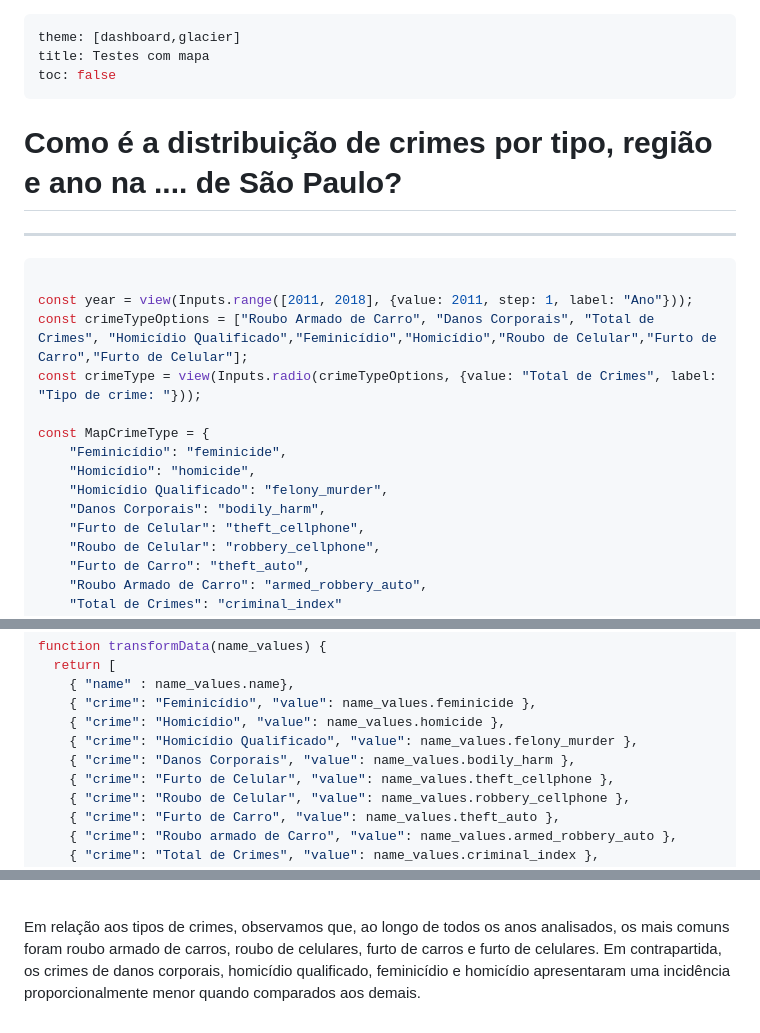
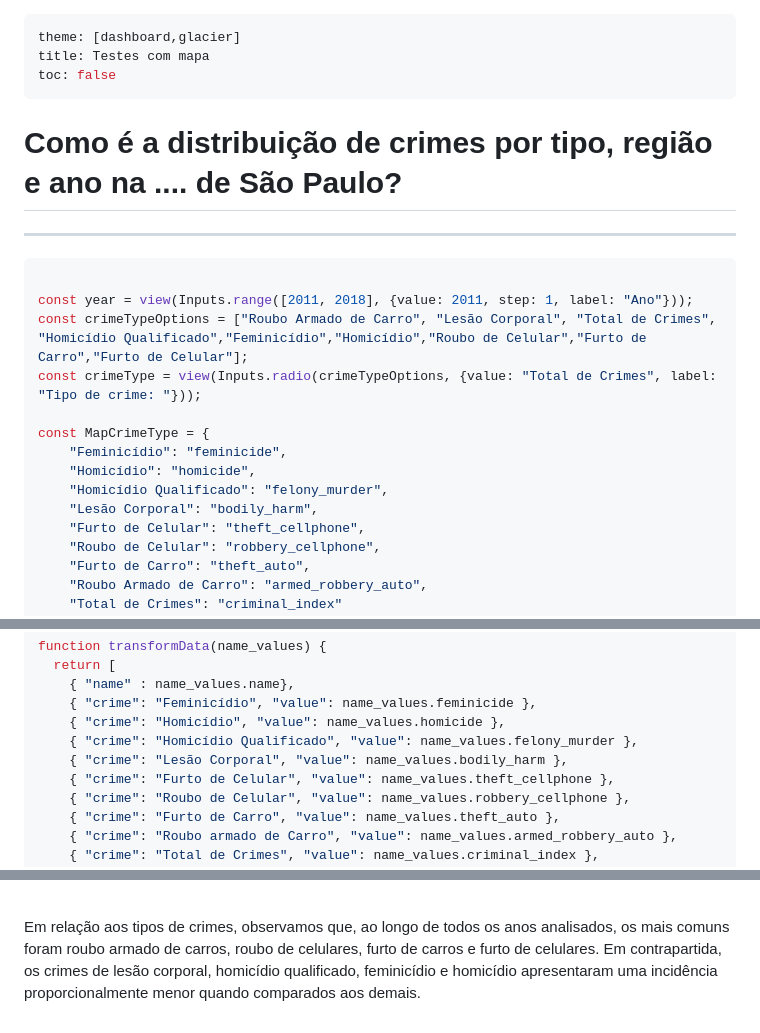
Before and after one commit to italoportinho/trabalho-02-visdados-2024-1, a Markdown page: code/src/testes.md, 3 parts joined by grey strips. Drawn GitHub-style.

````diff
--- a/code/src/testes.md
+++ b/code/src/testes.md
@@ -24,7 +24,7 @@ toc: false
     }
     #legend {
       position: relative;
-      width:10%;
+      width:fit-content;
       bottom: 200px;
       left: 10px;
       background: white;
@@ -40,9 +40,9 @@ toc: false
       margin-bottom: 5px;
     }
     .legend-color {
-      width: 20px;
-      height: 20px;
-      margin-right: 10px;
+      width: 15px;
+      height: 15px;
+      margin-right: 5px;
       border-radius: 4px;
     }
 </style>
@@ -62,14 +62,14 @@ toc: false
 ```js
 
 const year = view(Inputs.range([2011, 2018], {value: 2011, step: 1, label: "Ano"}));
-const crimeTypeOptions = ["Roubo Armado de Carro", "Danos Corporais", "Total de Crimes", "Homicídio Qualificado","Feminicídio","Homicídio","Roubo de Celular","Furto de Carro","Furto de Celular"];
+const crimeTypeOptions = ["Roubo Armado de Carro", "Lesão Corporal", "Total de Crimes", "Homicídio Qualificado","Feminicídio","Homicídio","Roubo de Celular","Furto de Carro","Furto de Celular"];
 const crimeType = view(Inputs.radio(crimeTypeOptions, {value: "Total de Crimes", label: "Tipo de crime: "}));
 
 const MapCrimeType = {
     "Feminicídio": "feminicide",
     "Homicídio": "homicide",
     "Homicídio Qualificado": "felony_murder",
-    "Danos Corporais": "bodily_harm",
+    "Lesão Corporal": "bodily_harm",
     "Furto de Celular": "theft_cellphone",
     "Roubo de Celular": "robbery_cellphone",
     "Furto de Carro": "theft_auto",
@@ -133,7 +133,7 @@ function transformData(name_values) {
     { "crime": "Feminicídio", "value": name_values.feminicide },
     { "crime": "Homicídio", "value": name_values.homicide },
     { "crime": "Homicídio Qualificado", "value": name_values.felony_murder },
-    { "crime": "Danos Corporais", "value": name_values.bodily_harm },
+    { "crime": "Lesão Corporal", "value": name_values.bodily_harm },
     { "crime": "Furto de Celular", "value": name_values.theft_cellphone },
     { "crime": "Roubo de Celular", "value": name_values.robbery_cellphone },
     { "crime": "Furto de Carro", "value": name_values.theft_auto },
@@ -398,6 +398,6 @@ map.on('mousemove', 'layer_crimes', function (e) {
 <br>
 <div style="background-color: #f2f2f2; border-left: 6px solid royalblue; padding: 10px;">
     <p style="text-align: justify;">
-      Em relação aos tipos de crimes, observamos que, ao longo de todos os anos analisados, os mais comuns foram roubo armado de carros, roubo de celulares, furto de carros e furto de celulares. Em contrapartida, os crimes de danos corporais, homicídio qualificado, feminicídio e homicídio apresentaram uma incidência proporcionalmente menor quando comparados aos demais.
+      Em relação aos tipos de crimes, observamos que, ao longo de todos os anos analisados, os mais comuns foram roubo armado de carros, roubo de celulares, furto de carros e furto de celulares. Em contrapartida, os crimes de lesão corporal, homicídio qualificado, feminicídio e homicídio apresentaram uma incidência proporcionalmente menor quando comparados aos demais.
     </p>
 </div>
````
